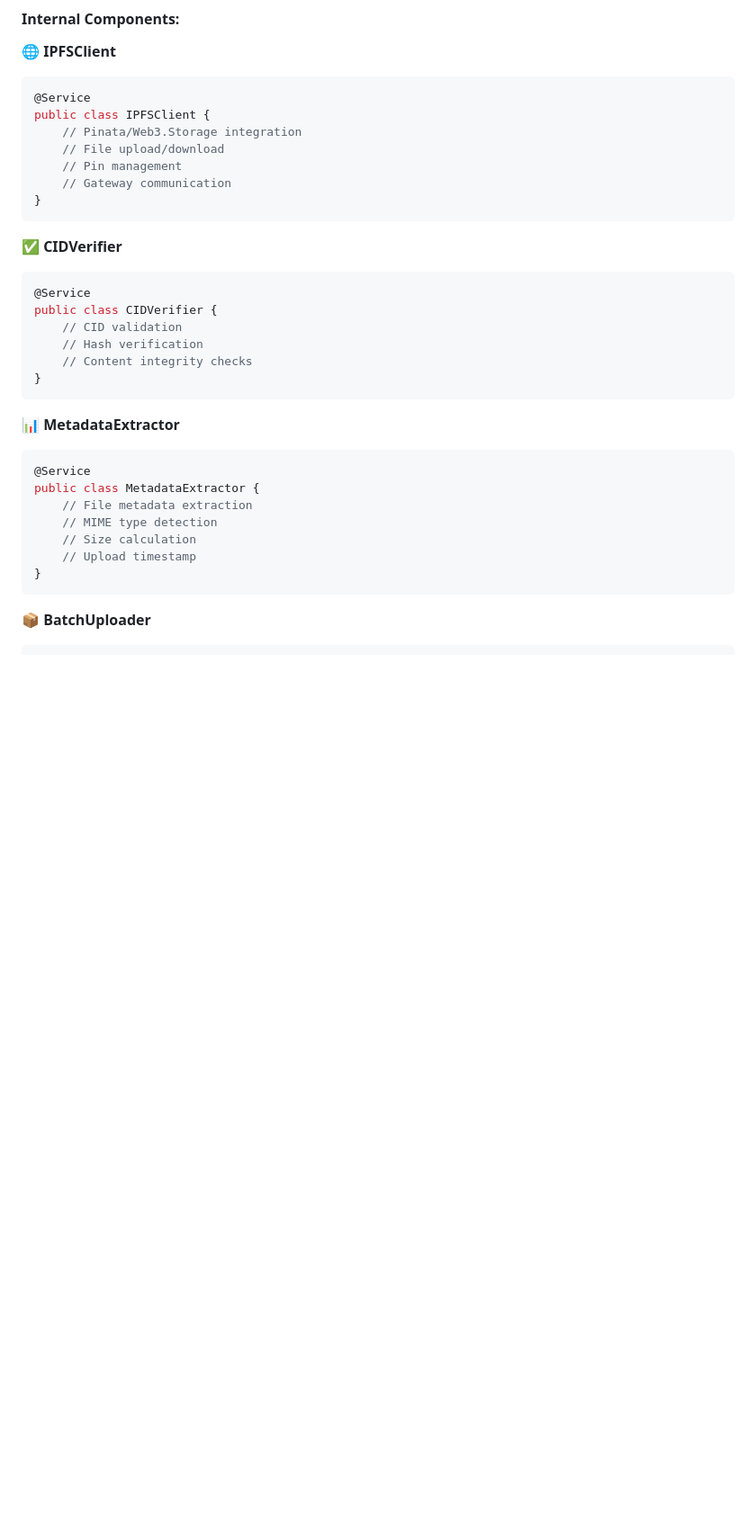
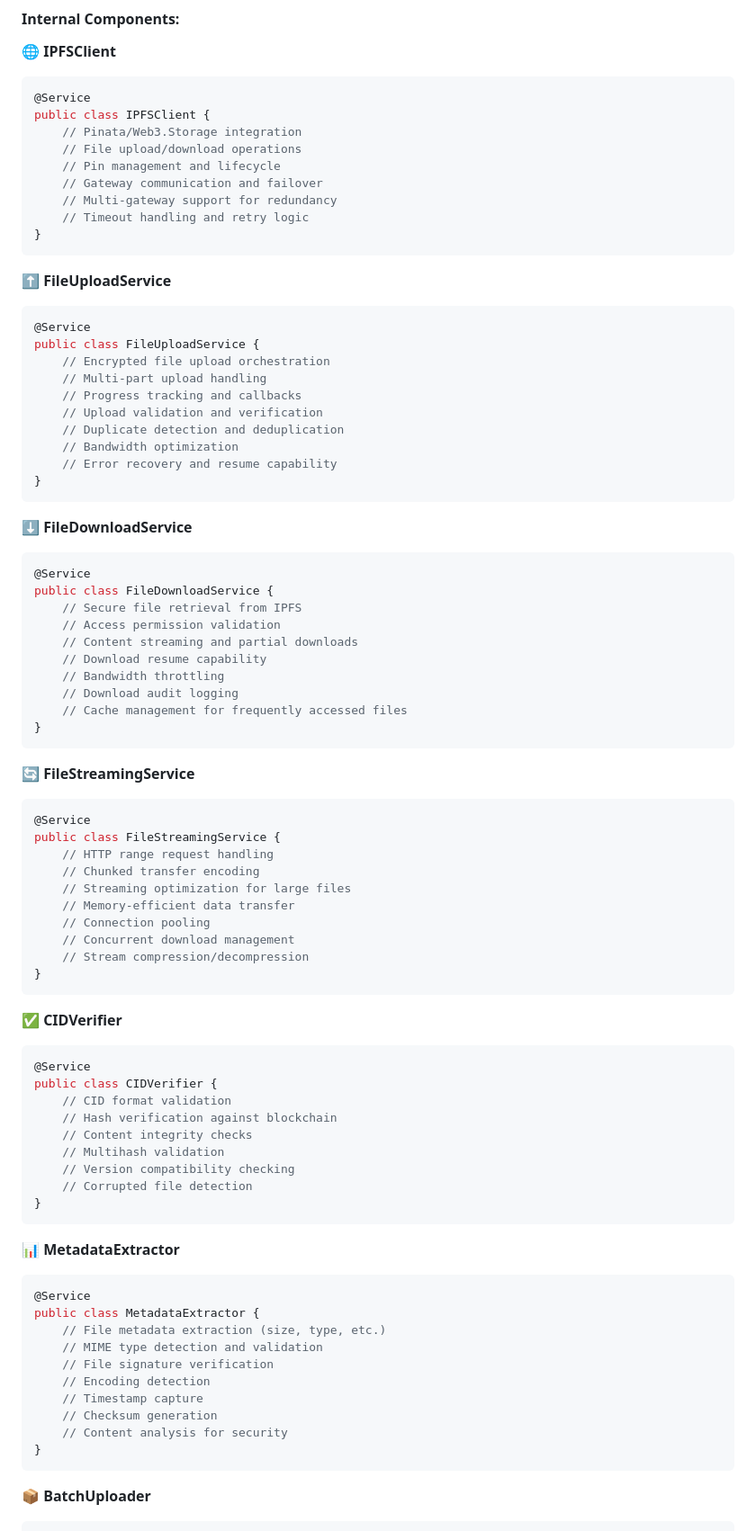
Before and after one commit to MossabMilha/OM-VaultChain, a Markdown page: README.md, the part around one of its changes. Shown at 90% size. GitHub-like rendering; blank space fills up the shorter version.

````diff
--- a/README.md
+++ b/README.md
@@ -399,9 +399,53 @@ encryption-service/
 @Service
 public class IPFSClient {
     // Pinata/Web3.Storage integration
-    // File upload/download
-    // Pin management
-    // Gateway communication
+    // File upload/download operations
+    // Pin management and lifecycle
+    // Gateway communication and failover
+    // Multi-gateway support for redundancy
+    // Timeout handling and retry logic
+}
+```
+
+**⬆️ FileUploadService**
+```java
+@Service
+public class FileUploadService {
+    // Encrypted file upload orchestration
+    // Multi-part upload handling
+    // Progress tracking and callbacks
+    // Upload validation and verification
+    // Duplicate detection and deduplication
+    // Bandwidth optimization
+    // Error recovery and resume capability
+}
+```
+
+**⬇️ FileDownloadService**
+```java
+@Service
+public class FileDownloadService {
+    // Secure file retrieval from IPFS
+    // Access permission validation
+    // Content streaming and partial downloads
+    // Download resume capability
+    // Bandwidth throttling
+    // Download audit logging
+    // Cache management for frequently accessed files
+}
+```
+
+**🔄 FileStreamingService**
+```java
+@Service
+public class FileStreamingService {
+    // HTTP range request handling
+    // Chunked transfer encoding
+    // Streaming optimization for large files
+    // Memory-efficient data transfer
+    // Connection pooling
+    // Concurrent download management
+    // Stream compression/decompression
 }
 ```
 
@@ -409,9 +453,12 @@ public class IPFSClient {
 ```java
 @Service
 public class CIDVerifier {
-    // CID validation
-    // Hash verification
+    // CID format validation
+    // Hash verification against blockchain
     // Content integrity checks
+    // Multihash validation
+    // Version compatibility checking
+    // Corrupted file detection
 }
 ```
 
@@ -419,10 +466,13 @@ public class CIDVerifier {
 ```java
 @Service
 public class MetadataExtractor {
-    // File metadata extraction
-    // MIME type detection
-    // Size calculation
-    // Upload timestamp
+    // File metadata extraction (size, type, etc.)
+    // MIME type detection and validation
+    // File signature verification
+    // Encoding detection
+    // Timestamp capture
+    // Checksum generation
+    // Content analysis for security
 }
 ```
 
````
Also changed, not shown: other parts of README.md (+114 -37 lines).
